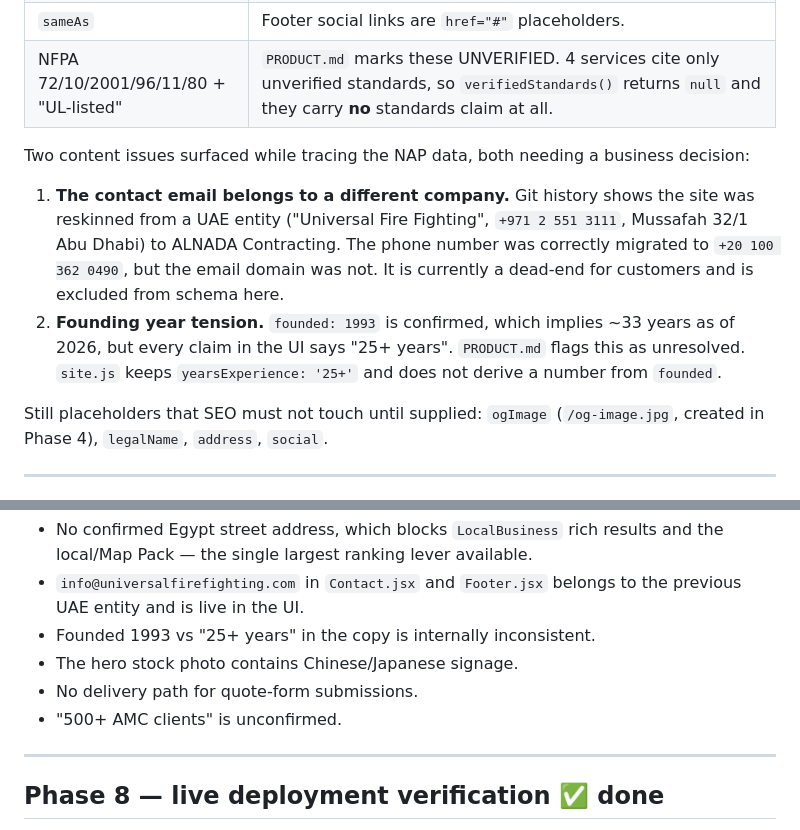
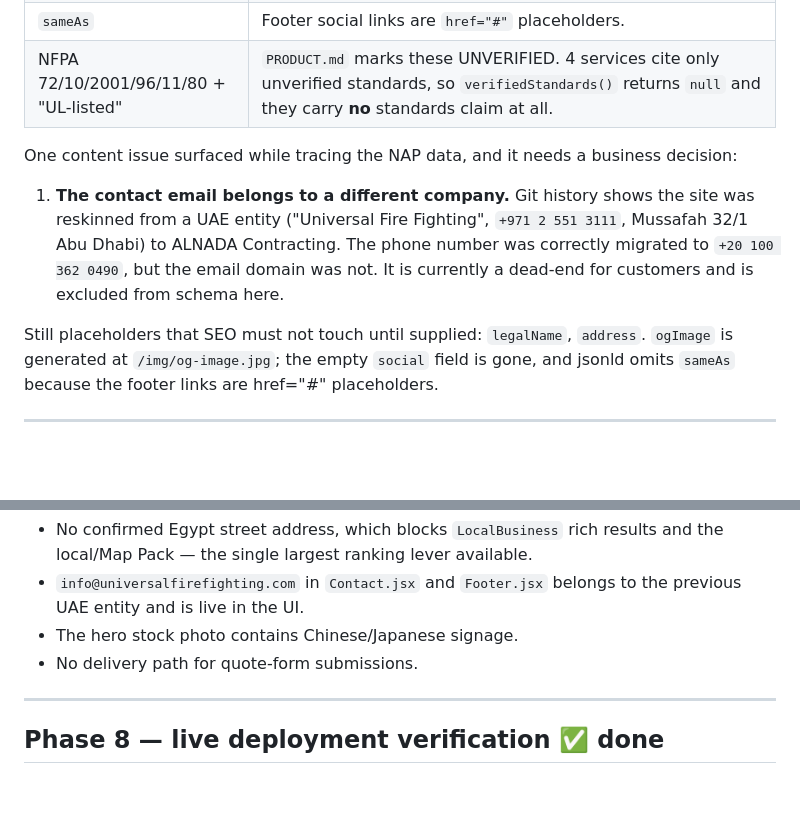
Before and after one commit to IbrahimKhaled19/work, a Markdown page: SEO_PERF_PLAN.md, 2 parts joined by grey strips. Rendered like a GitHub page; blank space fills up the shorter version.

```diff
--- a/SEO_PERF_PLAN.md
+++ b/SEO_PERF_PLAN.md
@@ -104,12 +104,11 @@ Driven by `PRODUCT.md`'s claim-safety rules, four things a normal `LocalBusiness
 | `sameAs` | Footer social links are `href="#"` placeholders. |
 | NFPA 72/10/2001/96/11/80 + "UL-listed" | `PRODUCT.md` marks these UNVERIFIED. 4 services cite only unverified standards, so `verifiedStandards()` returns `null` and they carry **no** standards claim at all. |
 
-Two content issues surfaced while tracing the NAP data, both needing a business decision:
+One content issue surfaced while tracing the NAP data, and it needs a business decision:
 
 1. **The contact email belongs to a different company.** Git history shows the site was reskinned from a UAE entity ("Universal Fire Fighting", `+971 2 551 3111`, Mussafah 32/1 Abu Dhabi) to ALNADA Contracting. The phone number was correctly migrated to `+20 100 362 0490`, but the email domain was not. It is currently a dead-end for customers and is excluded from schema here.
-2. **Founding year tension.** `founded: 1993` is confirmed, which implies ~33 years as of 2026, but every claim in the UI says "25+ years". `PRODUCT.md` flags this as unresolved. `site.js` keeps `yearsExperience: '25+'` and does not derive a number from `founded`.
 
-Still placeholders that SEO must not touch until supplied: `ogImage` (`/og-image.jpg`, created in Phase 4), `legalName`, `address`, `social`.
+Still placeholders that SEO must not touch until supplied: `legalName`, `address`. `ogImage` is generated at `/img/og-image.jpg`; the empty `social` field is gone, and jsonld omits `sameAs` because the footer links are href="#" placeholders.
 
 
 ---
@@ -512,10 +511,8 @@ documented above did not reproduce on the live host — LCP is **812 ms, scoring
   and the local/Map Pack — the single largest ranking lever available.
 - `info@universalfirefighting.com` in `Contact.jsx` and `Footer.jsx` belongs to
   the previous UAE entity and is live in the UI.
-- Founded 1993 vs "25+ years" in the copy is internally inconsistent.
 - The hero stock photo contains Chinese/Japanese signage.
 - No delivery path for quote-form submissions.
-- "500+ AMC clients" is unconfirmed.
 
 ---
 
```
Also changed, not shown: README.md (+4 -11 lines).
